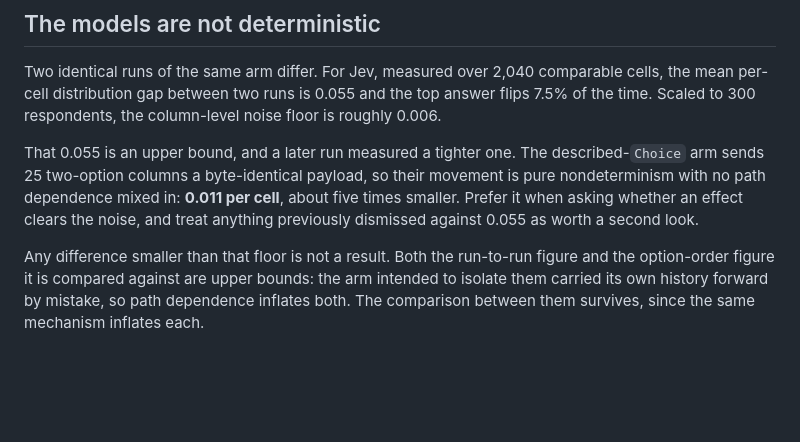
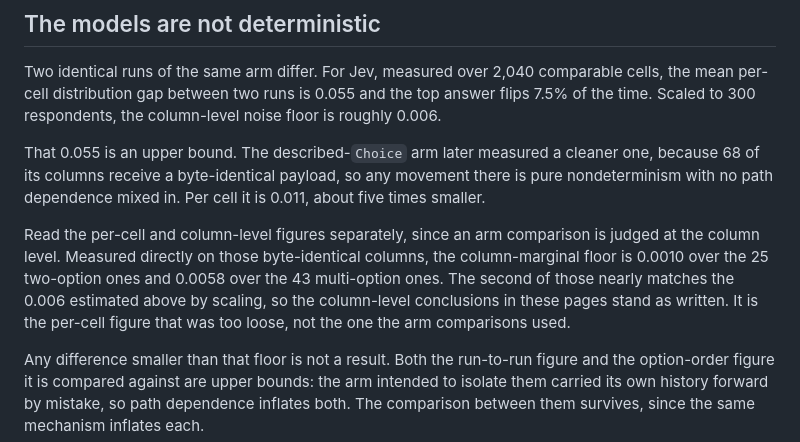
Before and after one commit to jjd-lab/jev-synthetic-survey, a Markdown page: docs/survey/05-limitations.md, the part around the change. GitHub-like rendering; blank space fills up the shorter version.

```diff
--- a/docs/survey/05-limitations.md
+++ b/docs/survey/05-limitations.md
@@ -64,11 +64,16 @@ Two identical runs of the same arm differ. For Jev, measured over 2,040 comparab
 per-cell distribution gap between two runs is 0.055 and the top answer flips 7.5% of the time.
 Scaled to 300 respondents, the column-level noise floor is roughly 0.006.
 
-That 0.055 is an upper bound, and a later run measured a tighter one. The described-`Choice` arm
-sends 25 two-option columns a byte-identical payload, so their movement is pure nondeterminism with
-no path dependence mixed in: **0.011 per cell**, about five times smaller. Prefer it when asking
-whether an effect clears the noise, and treat anything previously dismissed against 0.055 as worth
-a second look.
+That 0.055 is an upper bound. The described-`Choice` arm later measured a cleaner one, because 68
+of its columns receive a byte-identical payload, so any movement there is pure nondeterminism with
+no path dependence mixed in. Per cell it is 0.011, about five times smaller.
+
+Read the per-cell and column-level figures separately, since an arm comparison is judged at the
+column level. Measured directly on those byte-identical columns, the column-marginal floor is
+0.0010 over the 25 two-option ones and 0.0058 over the 43 multi-option ones. The second of those
+nearly matches the 0.006 estimated above by scaling, so the column-level conclusions in these pages
+stand as written. It is the per-cell figure that was too loose, not the one the arm comparisons
+used.
 
 Any difference smaller than that floor is not a result. Both the run-to-run figure and the
 option-order figure it is compared against are upper bounds: the arm intended to isolate them
```
Also changed, not shown: docs/jev/02-planned-comparison.md (+3 -3 lines), docs/jev/06-option-descriptions.md (+9 -5 lines).
